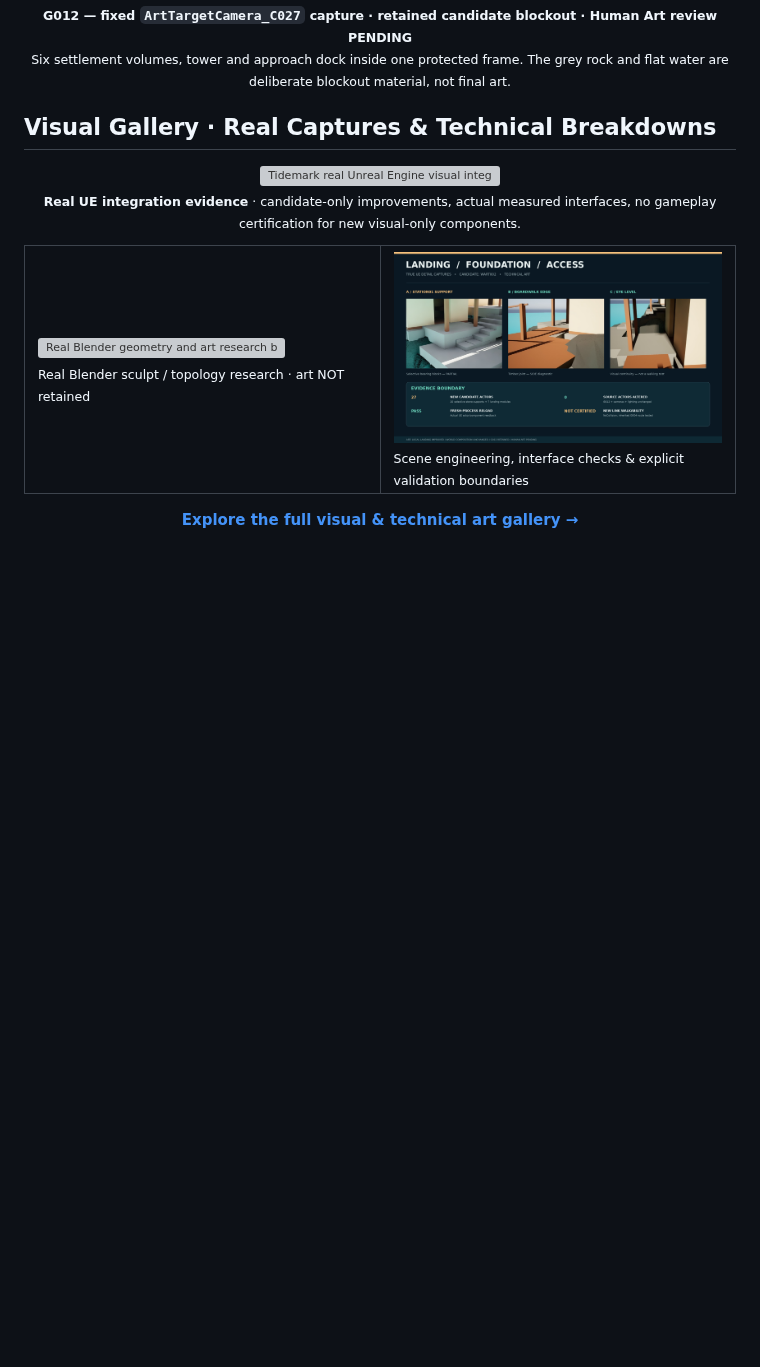
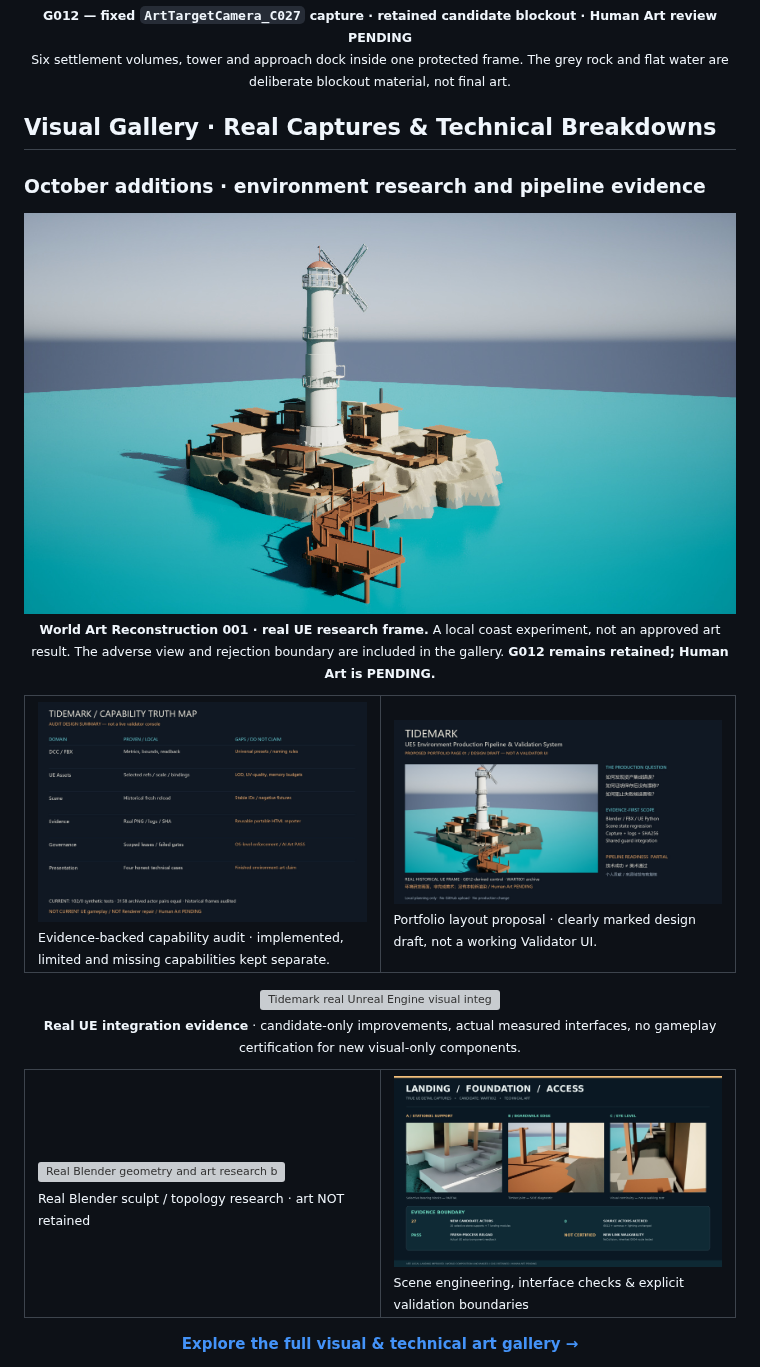
Before and after one commit to lilith-techart/Tidemark, a Markdown page: README.md, the part around the change. GitHub-like rendering; pictures changed too: media/showcase/2026-10/pipeline-capability-truth-map.jpg (added), media/showcase/2026-10/portfolio-page-layout-proposal.jpg (added), media/showcase/2026-10/wart001-hero-research.jpg (added); blank space fills up the shorter version; grey boxes are pictures that could not be loaded.

Commit message:
Add reviewed October UE research and pipeline showcase media

```diff
--- a/README.md
+++ b/README.md
@@ -24,6 +24,20 @@
 </p>
 
 ## Visual Gallery · Real Captures & Technical Breakdowns
+
+### October additions · environment research and pipeline evidence
+
+<p align="center">
+  <a href="docs/visual-gallery.md#04--october-source-resolution-additions"><img src="media/showcase/2026-10/wart001-hero-research.jpg" width="940" alt="Actual Unreal Engine World Art Reconstruction 001 HERO frame, partial research candidate, not retained" /></a>
+  <br><sub><b>World Art Reconstruction 001 · real UE research frame.</b> A local coast experiment, not an approved art result. The adverse view and rejection boundary are included in the gallery. <b>G012 remains retained; Human Art is PENDING.</b></sub>
+</p>
+
+<table>
+<tr>
+<td width="50%"><a href="docs/visual-gallery.md#04--october-source-resolution-additions"><img src="media/showcase/2026-10/pipeline-capability-truth-map.jpg" width="100%" alt="Static technical audit capability map, not a live Validator console"></a><br><sub>Evidence-backed capability audit · implemented, limited and missing capabilities kept separate.</sub></td>
+<td width="50%"><a href="docs/visual-gallery.md#04--october-source-resolution-additions"><img src="media/showcase/2026-10/portfolio-page-layout-proposal.jpg" width="100%" alt="Proposed portfolio page layout using an archived UE capture; design draft, not software interface"></a><br><sub>Portfolio layout proposal · clearly marked design draft, not a working Validator UI.</sub></td>
+</tr>
+</table>
 
 <p align="center">
   <a href="docs/visual-gallery.md"><img src="media/process/world-art-002-20261011/wart002-landing-before-after.jpg" width="940" alt="Tidemark real Unreal Engine visual integration and engineering evidence" /></a>
```
Also changed, not shown: docs/visual-gallery.md (+18 -0 lines), media/showcase/2026-10/wart001-adverse-research.jpg (added), 1 other file.
